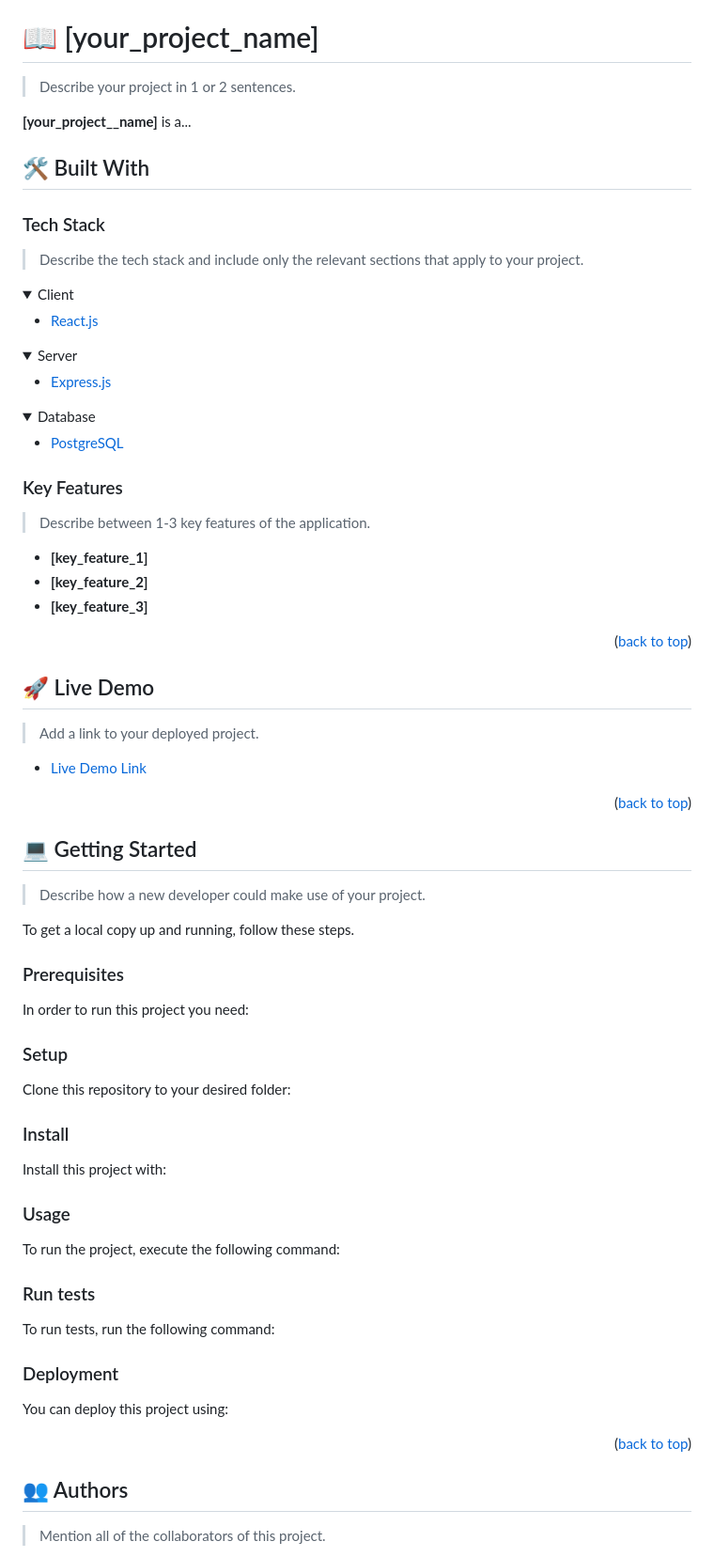
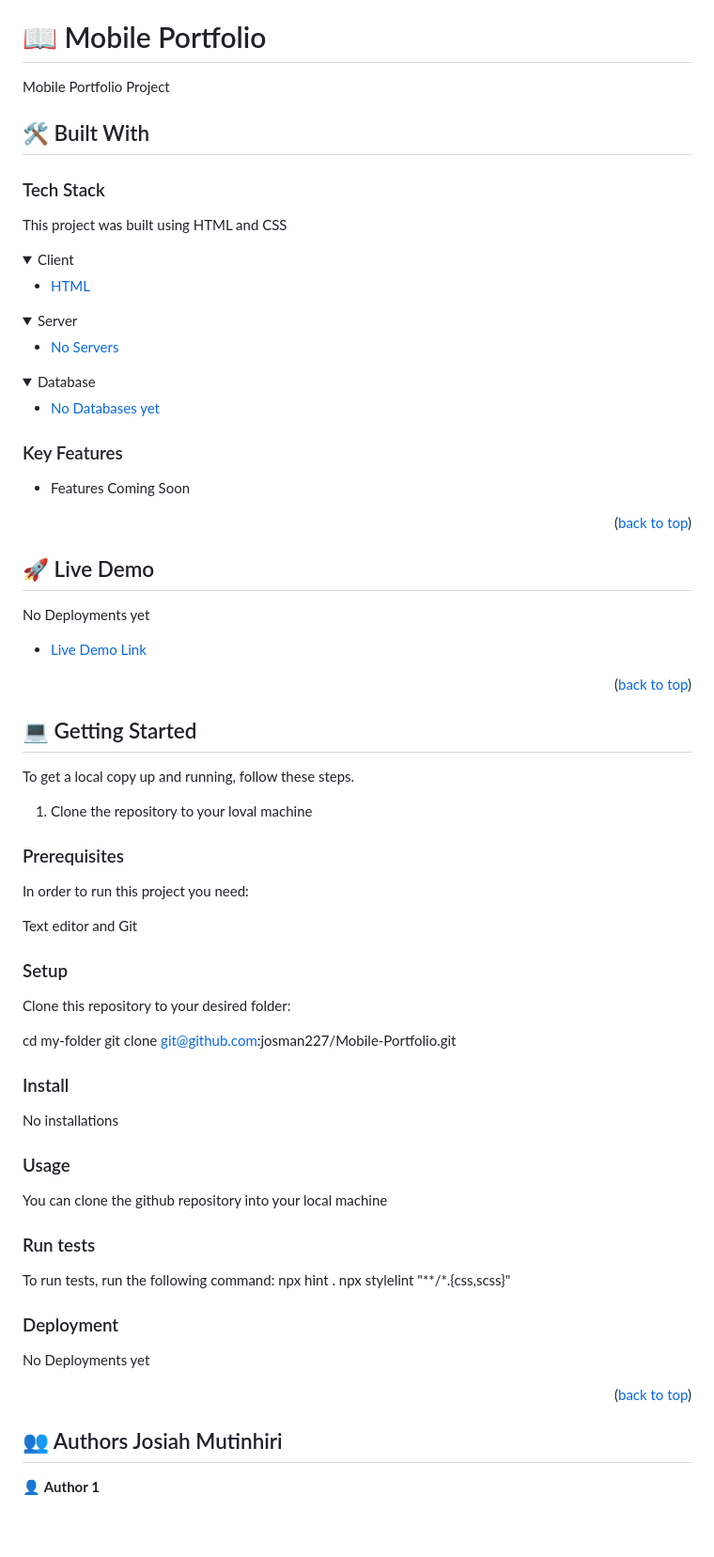
Before and after one commit to josman227/Mobile-Portfolio, a Markdown page: README.md, the part around the change printed below. Shown: that part at 94% size. Rendered like a GitHub page; folded sections open; blank space fills up the shorter version.

````diff
--- a/README.md
+++ b/README.md
@@ -60,36 +51,33 @@ After you're finished please remove all the comments and instructions!
 
 <!-- PROJECT DESCRIPTION -->
 
-# 📖 [your_project_name] <a name="about-project"></a>
+# 📖 Mobile Portfolio <a name="portfolio-project"></a>
 
-> Describe your project in 1 or 2 sentences.
-
-**[your_project__name]** is a...
+Mobile Portfolio Project
 
 ## 🛠 Built With <a name="built-with"></a>
 
 ### Tech Stack <a name="tech-stack"></a>
-
-> Describe the tech stack and include only the relevant sections that apply to your project.
+This project was built using HTML and CSS
 
 <details>
   <summary>Client</summary>
   <ul>
-    <li><a href="https://reactjs.org/">React.js</a></li>
+    <li><a href="https://reactjs.org/">HTML</a></li>
   </ul>
 </details>
 
 <details>
   <summary>Server</summary>
   <ul>
-    <li><a href="https://expressjs.com/">Express.js</a></li>
+    <li><a href="https://expressjs.com/">No Servers</a></li>
   </ul>
 </details>
 
 <details>
 <summary>Database</summary>
   <ul>
-    <li><a href="https://www.postgresql.org/">PostgreSQL</a></li>
+    <li><a href="https://www.postgresql.org/">No Databases yet</a></li>
   </ul>
 </details>
 
@@ -97,11 +85,7 @@ After you're finished please remove all the comments and instructions!
 
 ### Key Features <a name="key-features"></a>
 
-> Describe between 1-3 key features of the application.
-
-- **[key_feature_1]**
-- **[key_feature_2]**
-- **[key_feature_3]**
+- Features Coming Soon
 
 <p align="right">(<a href="#readme-top">back to top</a>)</p>
 
@@ -109,5 +93,5 @@ After you're finished please remove all the comments and instructions!
 
 ## 🚀 Live Demo <a name="live-demo"></a>
 
-> Add a link to your deployed project.
+No Deployments yet
 
@@ -119,89 +103,45 @@ After you're finished please remove all the comments and instructions!
 
 ## 💻 Getting Started <a name="getting-started"></a>
 
-> Describe how a new developer could make use of your project.
-
 To get a local copy up and running, follow these steps.
+1. Clone the repository to your loval machine
 
 ### Prerequisites
 
 In order to run this project you need:
 
-<!--
-Example command:
-
-```sh
- gem install rails
-```
- -->
-
+Text editor and Git
 ### Setup
 
 Clone this repository to your desired folder:
 
-<!--
-Example commands:
 
-```sh
   cd my-folder
-  git clone git@github.com:myaccount/my-project.git
-```
---->
+  git clone git@github.com:josman227/Mobile-Portfolio.git
+
 
 ### Install
 
-Install this project with:
-
-<!--
-Example command:
-
-```sh
-  cd my-project
-  gem install
-```
---->
+No installations
 
 ### Usage
 
-To run the project, execute the following command:
-
-<!--
-Example command:
-
-```sh
-  rails server
-```
---->
+You can clone the github repository into your local machine
 
 ### Run tests
 
 To run tests, run the following command:
-
-<!--
-Example command:
-
-```sh
-  bin/rails test test/models/article_test.rb
-```
---->
+npx hint .
+npx stylelint "**/*.{css,scss}"
 
 ### Deployment
-
-You can deploy this project using:
-
-<!--
-Example:
-
-```sh
-
-```
- -->
+No Deployments yet
 
 <p align="right">(<a href="#readme-top">back to top</a>)</p>
 
 <!-- AUTHORS -->
 
-## 👥 Authors <a name="authors"></a>
+## 👥 Authors <a name="authors">Josiah Mutinhiri</a>
 
-> Mention all of the collaborators of this project.
+👤 **Author 1**
 
````
Also changed, not shown: other parts of README.md (+9 -45 lines).
